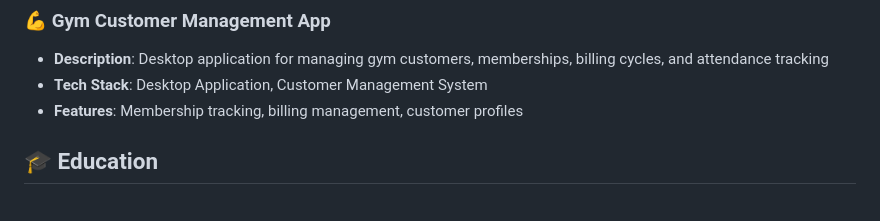
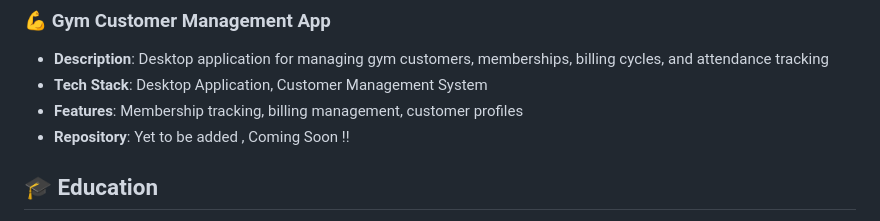
Before and after one commit to sameer-cmd-git/Sameer-Space, a Markdown page: README.md, the part around the change. Drawn GitHub-style.

```diff
--- a/README.md
+++ b/README.md
@@ -26,7 +26,7 @@ Visit: https://sameer-cmd-git.github.io/Sameer-Space/
 - **Description**: Desktop application for managing gym customers, memberships, billing cycles, and attendance tracking
 - **Tech Stack**: Desktop Application, Customer Management System
 - **Features**: Membership tracking, billing management, customer profiles
-
+- **Repository**: Yet to be added , Coming Soon !!
 ## 🎓 Education
 
 **BVB College of Engineering**
```
